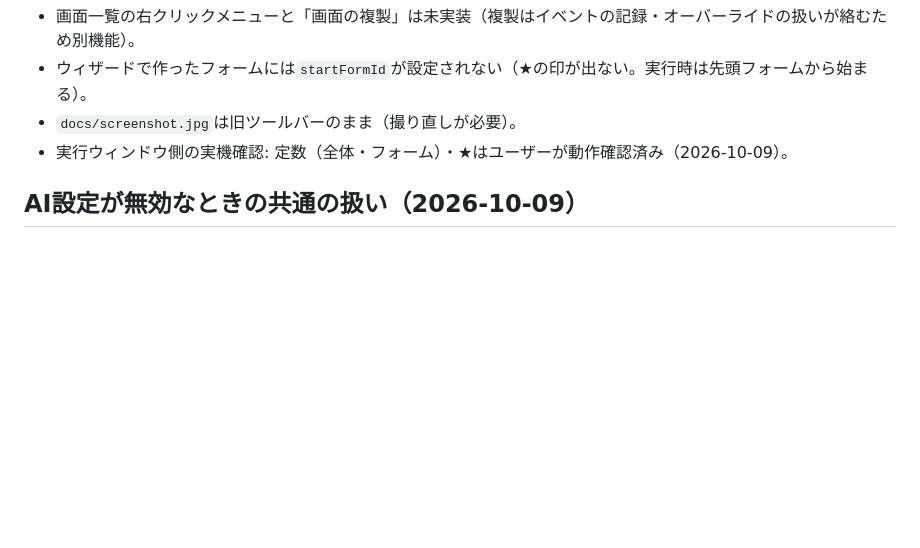
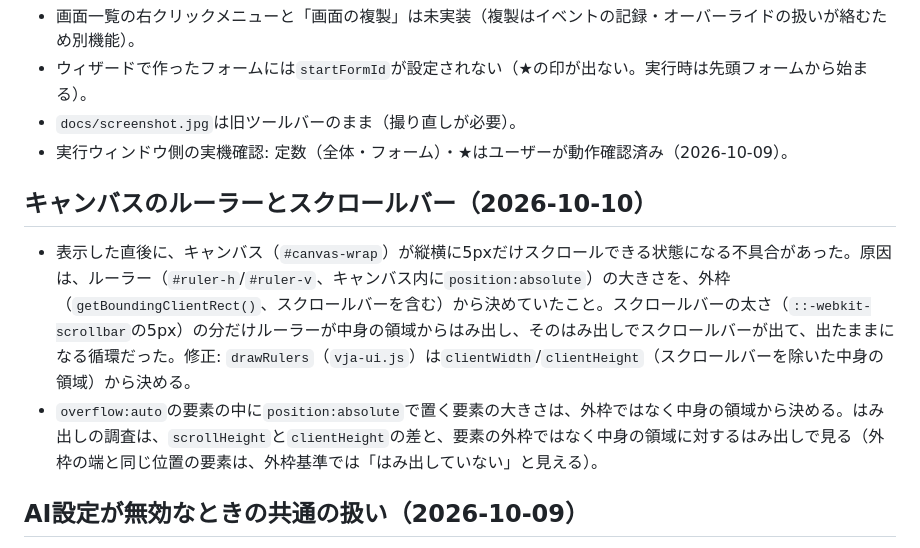
Before and after one commit to maachang/vja, a Markdown page: .claude/notes/designer-ui.md, the part around the change. GitHub-like rendering; blank space fills up the shorter version.

Commit message:
ノート追記: キャンバスのルーラーとスクロールバーの不具合の原因と教訓
Co-Authored-By: Claude Sonnet 5.5 <noreply@anthropic.com>

```diff
--- a/.claude/notes/designer-ui.md
+++ b/.claude/notes/designer-ui.md
@@ -20,6 +20,10 @@
 - `docs/screenshot.jpg`は旧ツールバーのまま（撮り直しが必要）。
 - 実行ウィンドウ側の実機確認: 定数（全体・フォーム）・★はユーザーが動作確認済み（2026-10-09）。
 
+## キャンバスのルーラーとスクロールバー（2026-10-10）
+- 表示した直後に、キャンバス（`#canvas-wrap`）が縦横に5pxだけスクロールできる状態になる不具合があった。原因は、ルーラー（`#ruler-h`/`#ruler-v`、キャンバス内に`position:absolute`）の大きさを、外枠（`getBoundingClientRect()`、スクロールバーを含む）から決めていたこと。スクロールバーの太さ（`::-webkit-scrollbar`の5px）の分だけルーラーが中身の領域からはみ出し、そのはみ出しでスクロールバーが出て、出たままになる循環だった。修正: `drawRulers`（`vja-ui.js`）は`clientWidth`/`clientHeight`（スクロールバーを除いた中身の領域）から決める。
+- `overflow:auto`の要素の中に`position:absolute`で置く要素の大きさは、外枠ではなく中身の領域から決める。はみ出しの調査は、`scrollHeight`と`clientHeight`の差と、要素の外枠ではなく中身の領域に対するはみ出しで見る（外枠の端と同じ位置の要素は、外枠基準では「はみ出していない」と見える）。
+
 ## AI設定が無効なときの共通の扱い（2026-10-09）
 - 全てのAI機能（イベントのAI生成・テーブル・バリデーション・画面デザイン・拡張ランタイムのAI向け説明・ヘルプの質問）は、`ensureAiEnabled(resume?)`（`vja-ai-config.js`）で有効か確認する。無効なら「設定画面を開きますか？」→「はい」で、**今のモーダルを閉じずに**その上（`modal-layer-1`）へAI設定を重ねて開く（`openAiConfig({ overlay: true, resume })`）。反映・キャンセルで重ねた層だけを閉じるので、元の画面（入力中の内容を含む）にそのまま戻る。呼び出し側は、falseが返ったら処理を中断する。
 - `resume`を渡すと反映後に1回だけ呼ばれる（キャンセルでは破棄）。ヘルプは、入力欄に残した質問を自動で実行する（`() => helpAsk()`）。他の機能は、AI生成を自動実行せず、元の画面に戻るだけ（生成は既存内容の上書きが絡むため）。
```
